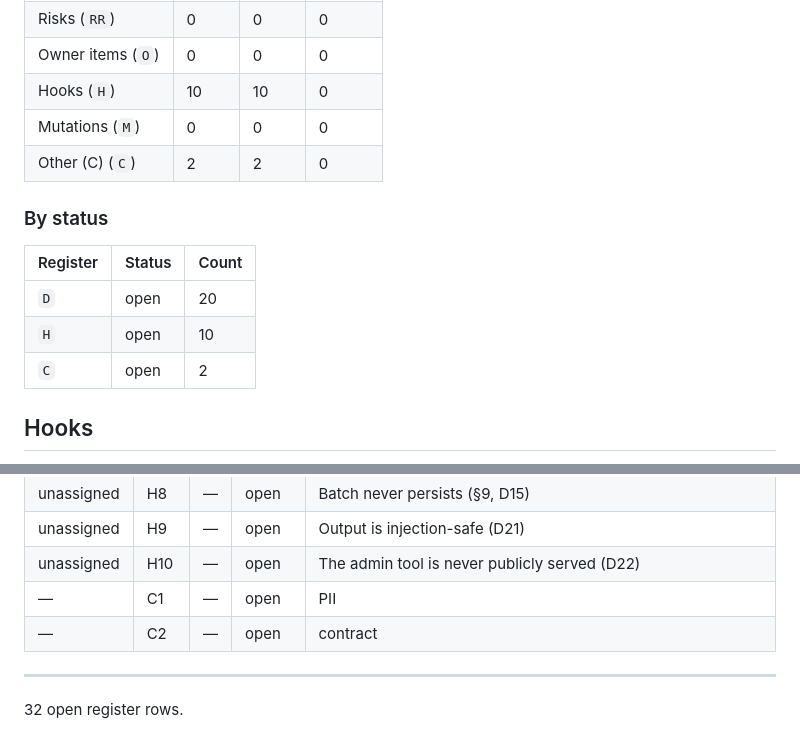
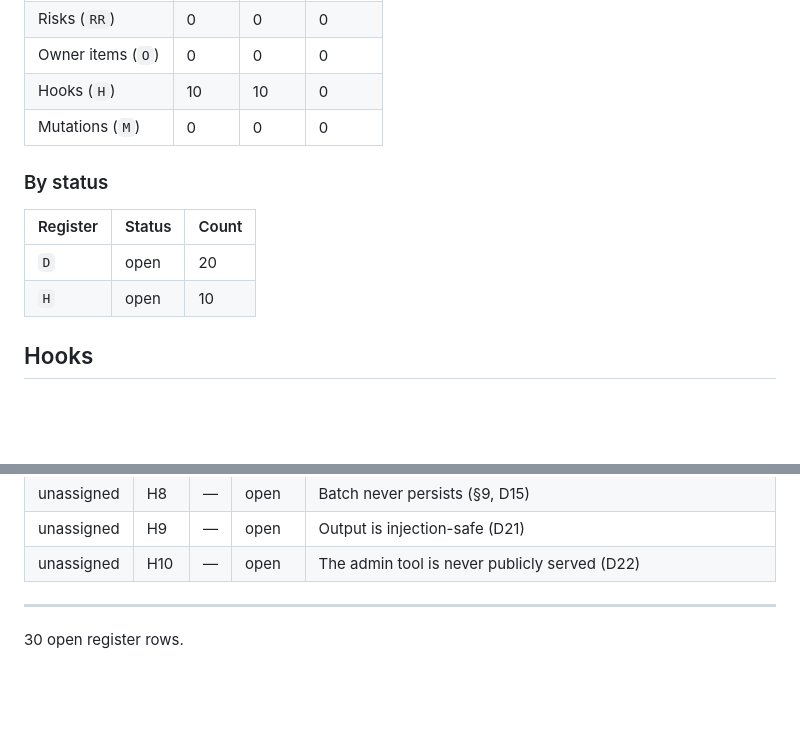
Before and after one commit to martin-gleason/point-in-polygon-service, a Markdown page: docs/plans/00-status.md, 2 parts joined by grey strips. GitHub-like rendering; blank space fills up the shorter version.

```diff
--- a/docs/plans/00-status.md
+++ b/docs/plans/00-status.md
@@ -47,7 +47,6 @@ Counted from the register itself. A register with no rows still gets a line.
 | Owner items (`O`) | 0 | 0 | 0 |
 | Hooks (`H`) | 10 | 10 | 0 |
 | Mutations (`M`) | 0 | 0 | 0 |
-| Other (C) (`C`) | 2 | 2 | 0 |
 
 ### By status
 
@@ -55,7 +54,6 @@ Counted from the register itself. A register with no rows still gets a line.
 |---|---|---|
 | `D` | open | 20 |
 | `H` | open | 10 |
-| `C` | open | 2 |
 
 ## Hooks
 
@@ -110,9 +108,7 @@ Every open row in the register. Owner is the row's Owner column where the table
 | unassigned | H8 | — | open | Batch never persists (§9, D15) |
 | unassigned | H9 | — | open | Output is injection-safe (D21) |
 | unassigned | H10 | — | open | The admin tool is never publicly served (D22) |
-| — | C1 | — | open | PII |
-| — | C2 | — | open | contract |
 
 ---
 
-32 open register rows.
+30 open register rows.
```
Also changed, not shown: docs/plans/00-register.md (+5 -2 lines).
